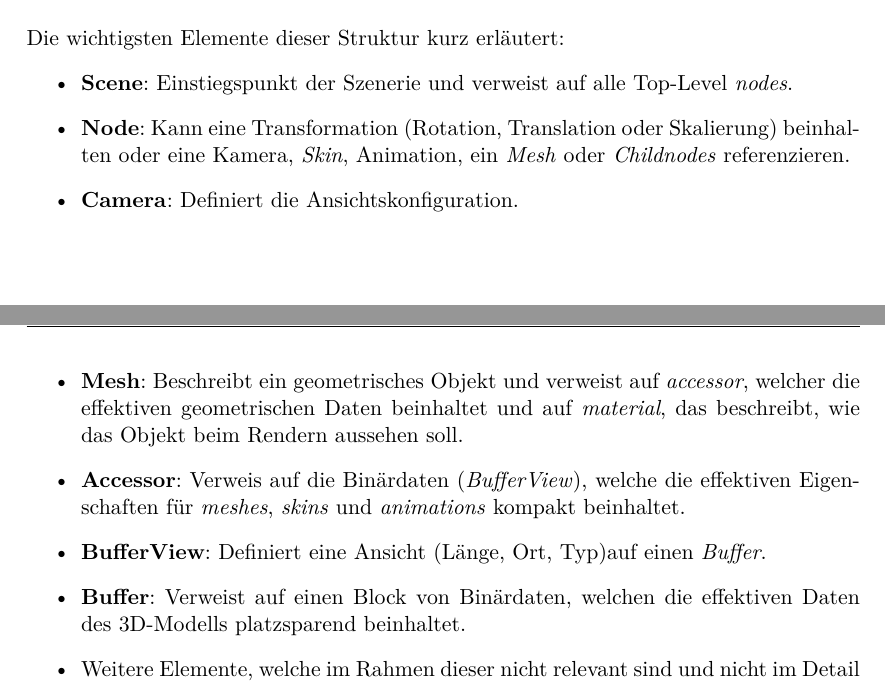
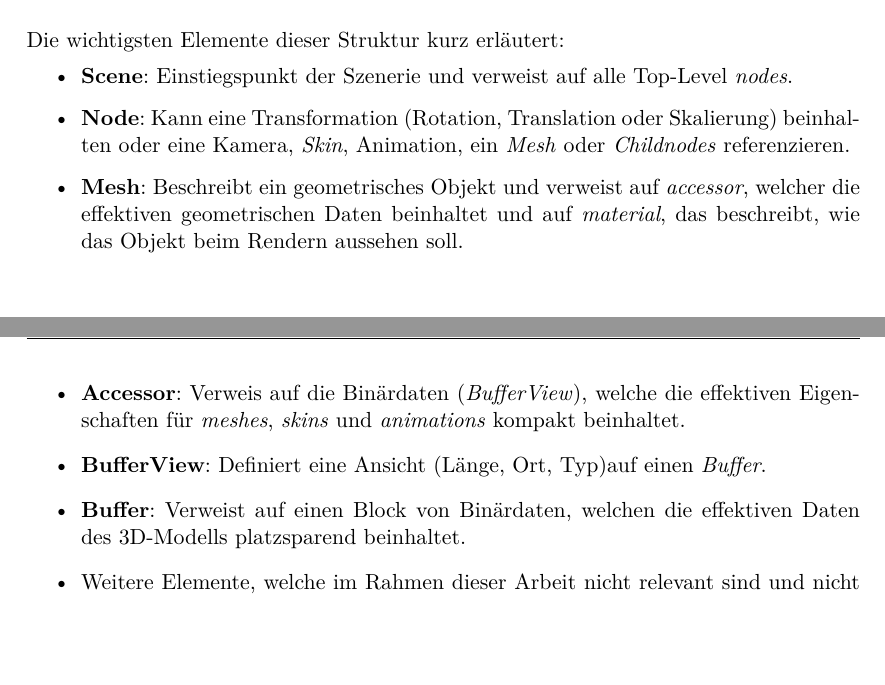
Before and after one commit to kreativwebdesign/lode, a LaTeX document (documentation/report/doc.tex, which reads documentation/report/parts/theoretische_grundlagen.tex): two parts of pages 11 and 12 of 31, joined at a grey line, cut so that both start at the same text, the shorter picture padded with empty space. Compiled offline with pdfLaTeX; a missing bibliography style is replaced by a similar one.

Commit message:
Do some small wording improvements

```diff
--- a/documentation/report/parts/theoretische_grundlagen.tex
+++ b/documentation/report/parts/theoretische_grundlagen.tex
@@ -96,12 +96,11 @@ Die wichtigsten Elemente dieser Struktur kurz erläutert:
 \begin{itemize}
   \item \textbf{Scene}: Einstiegspunkt der Szenerie und verweist auf alle Top-Level \e{nodes}.
   \item \textbf{Node}: Kann eine Transformation (Rotation, Translation oder Skalierung) beinhalten oder eine Kamera, \e{Skin}, Animation, ein \e{Mesh} oder \e{Childnodes} referenzieren.
-  \item  \textbf{Camera}: Definiert die Ansichtskonfiguration.
   \item  \textbf{Mesh}: Beschreibt ein geometrisches Objekt und verweist auf \e{accessor}, welcher die effektiven geometrischen Daten beinhaltet und auf \e{material}, das beschreibt, wie das Objekt beim Rendern aussehen soll.
   \item \textbf{Accessor}: Verweis auf die Binärdaten (\e{BufferView}), welche die effektiven Eigenschaften für \e{meshes}, \e{skins} und \e{animations} kompakt beinhaltet.
   \item \textbf{BufferView}: Definiert eine Ansicht (Länge, Ort, Typ)auf einen \e{Buffer}.
   \item \textbf{Buffer}: Verweist auf einen Block von Binärdaten, welchen die effektiven Daten des 3D-Modells platzsparend beinhaltet.
-  \item Weitere Elemente, welche im Rahmen dieser nicht relevant sind und nicht im Detail betrachtet werden, sind: \e{skin}, \e{material}, \e{animation}, \e{texture}.
+  \item Weitere Elemente, welche im Rahmen dieser Arbeit nicht relevant sind und nicht im Detail betrachtet werden, sind: \e{camera}, \e{skin}, \e{material}, \e{animation}, \e{texture}.
 \end{itemize}
 
 \section{Transformation von Modellen}
```
Also changed, not shown: documentation/report/parts/theoretische_grundlagen.tex (2 more changed lines).
